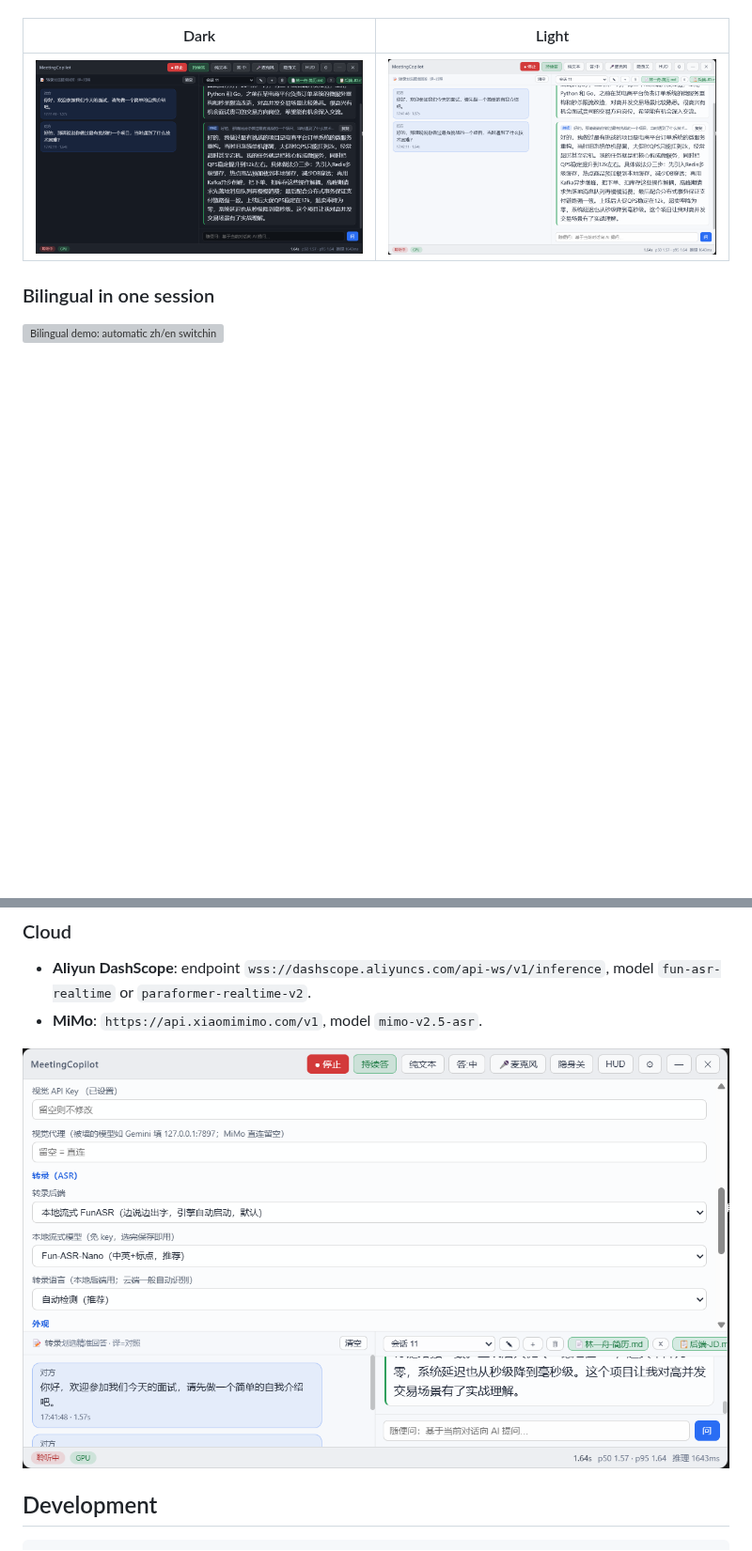
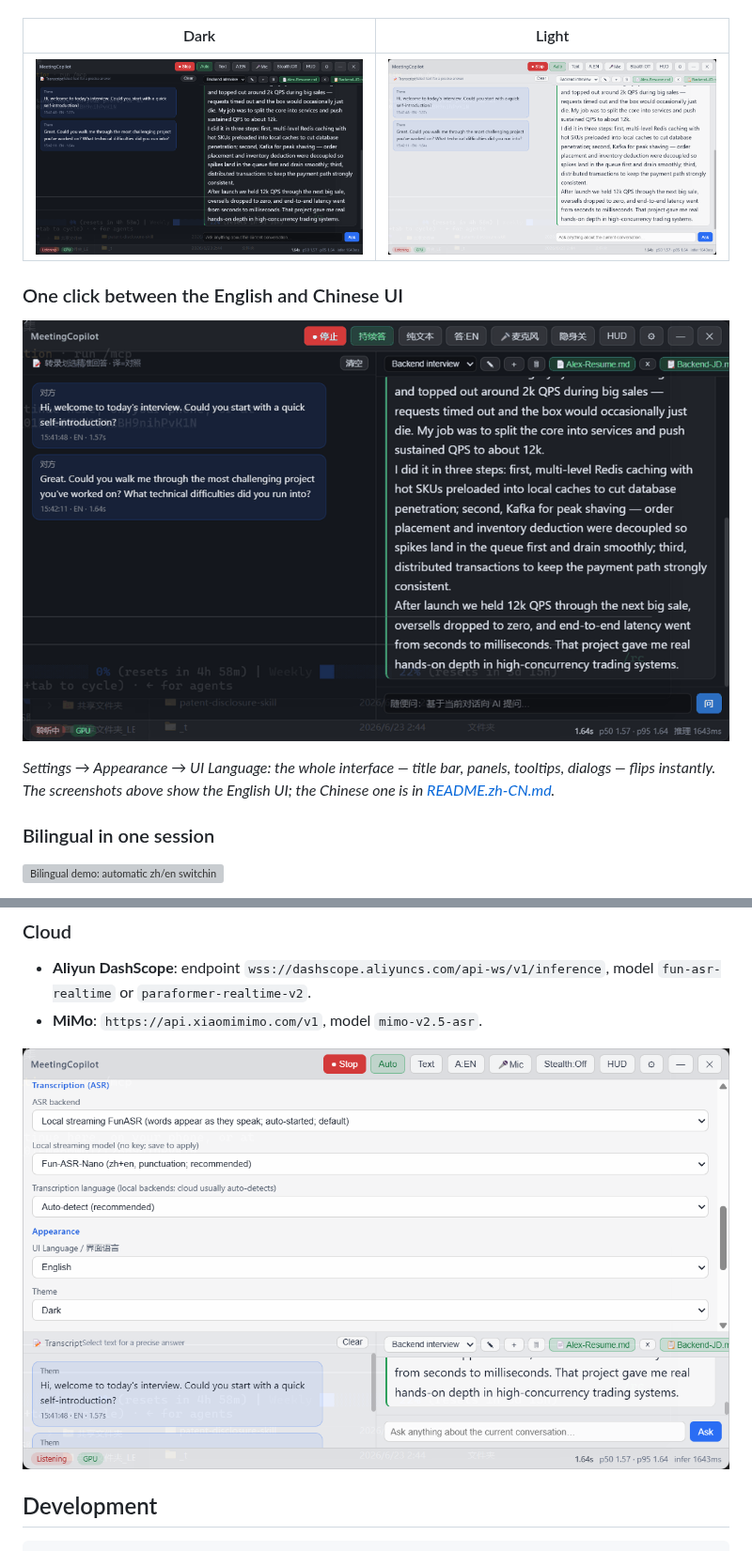
Before and after one commit to JWM0203/MeetingCopilot, a Markdown page: README.md, 2 parts joined by grey strips. Shown at 94% size. Rendered like a GitHub page; pictures changed too: docs/language-switch.gif (added), docs/main-dark-en.png (added), docs/main-light-en.png (added); blank space fills up the shorter version; grey boxes are pictures that could not be loaded.

```diff
--- a/README.md
+++ b/README.md
@@ -43,7 +44,13 @@ Live transcription of the other side · first-person teleprompter answers · inv
 
 | Dark | Light |
 |---|---|
-| ![dark theme](docs/main-dark.png) | ![light theme](docs/main-light.png) |
+| ![dark theme, English UI](docs/main-dark-en.png) | ![light theme, English UI](docs/main-light-en.png) |
+
+### One click between the English and Chinese UI
+
+![Switching the UI language from Chinese to English](docs/language-switch.gif)
+
+*Settings → Appearance → UI Language: the whole interface — title bar, panels, tooltips, dialogs — flips instantly. The screenshots above show the English UI; the Chinese one is in [README.zh-CN.md](README.zh-CN.md).*
 
 ### Bilingual in one session
 
@@ -115,7 +122,7 @@ Place [`onnx-community/whisper-large-v3-turbo-ONNX`](https://huggingface.co/onnx
 - **Aliyun DashScope**: endpoint `wss://dashscope.aliyuncs.com/api-ws/v1/inference`, model `fun-asr-realtime` or `paraformer-realtime-v2`.
 - **MiMo**: `https://api.xiaomimimo.com/v1`, model `mimo-v2.5-asr`.
 
-![settings panel](docs/settings.png)
+![settings panel, English UI](docs/settings-en.png)
 
 ## Development
 
```
Also changed, not shown: other parts of README.md (+4 -3 lines), README.zh-CN.md (+7 -0 lines).
